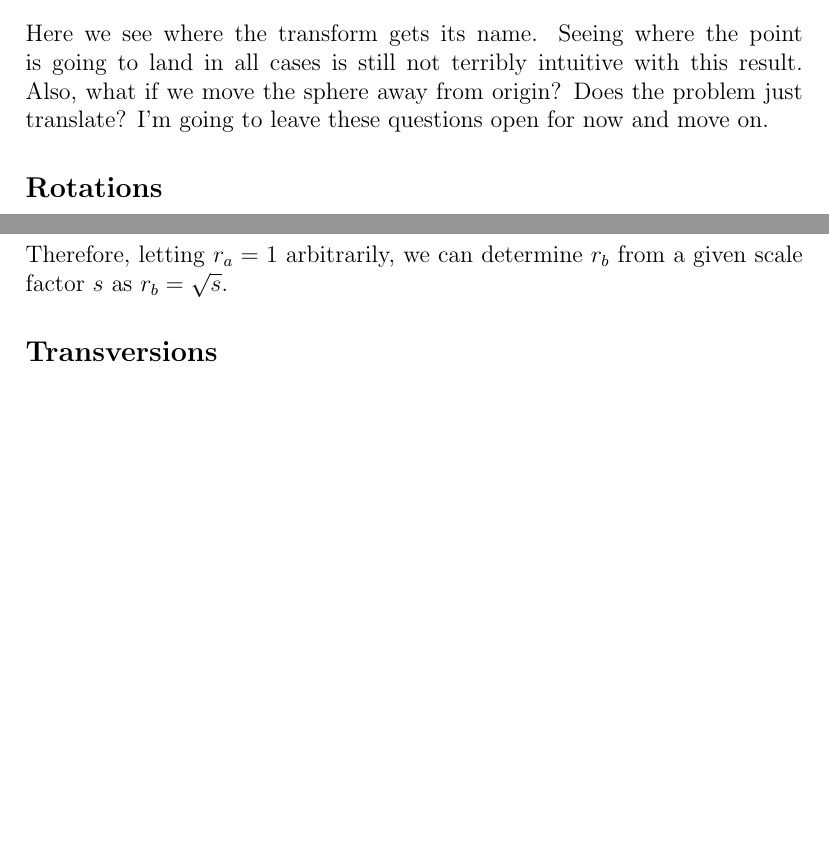
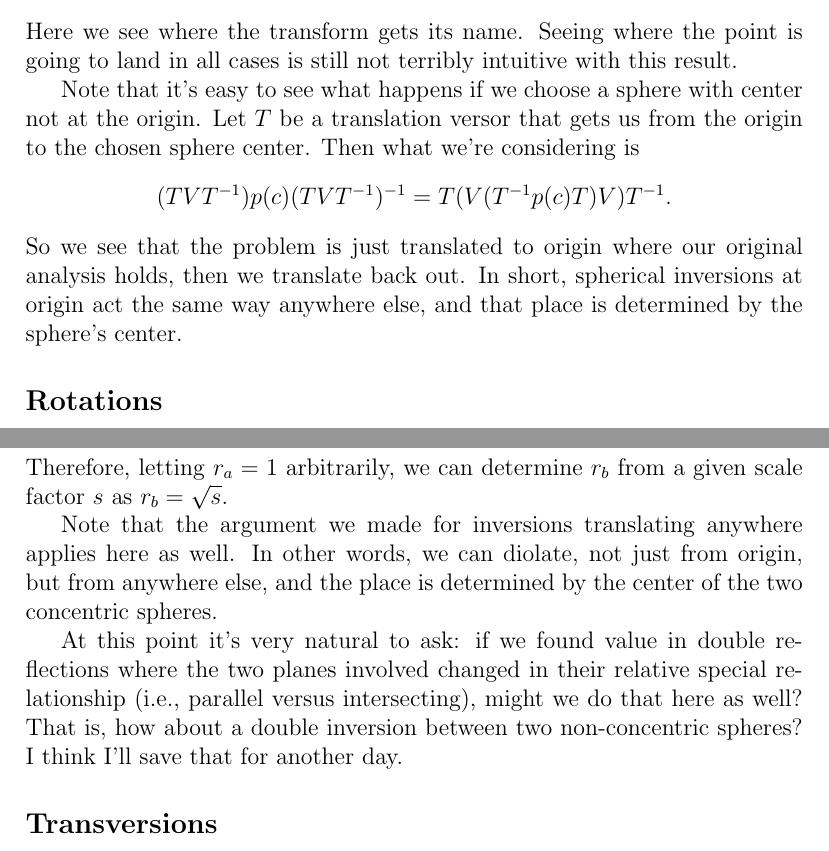
Before and after one commit to spencerparkin/GAMath, a LaTeX document (Paper/CGAMath.tex): two parts of pages 9 and 10 of 10 before the commit and two parts of pages 9 and 10 of 11 after it, joined at a grey line, cut so that both start at the same text, the shorter picture padded with empty space. Compiled offline with pdfLaTeX.

Commit message:
Some thoughts.

```diff
--- a/Paper/CGAMath.tex
+++ b/Paper/CGAMath.tex
@@ -337,8 +337,17 @@ If we let $V=\nvao-\frac{1}{2}r^2\nvai$ be the dot representation of a sphere ce
 \frac{Vp(c)\tilde{V}}{-c^2} = p(r^2c^{-1}).
 \end{equation*}
 Here we see where the transform gets its name.  Seeing where the point is going to land in all cases is still
-not terribly intuitive with this result.  Also, what if we move the sphere away from origin?
-Does the problem just translate?  I'm going to leave these questions open for now and move on.
+not terribly intuitive with this result.
+
+Note that it's easy to see what happens if we choose a sphere with center not at the origin.
+Let $T$ be a translation versor that gets us from the origin to the chosen sphere center.
+Then what we're considering is
+\begin{equation*}
+(TVT^{-1})p(c)(TVT^{-1})^{-1} = T(V(T^{-1}p(c)T)V)T^{-1}.
+\end{equation*}
+So we see that the problem is just translated to origin where our original analysis holds, then we
+translate back out.  In short, spherical inversions at origin act the same way anywhere else, and
+that place is determined by the sphere's center.
 
 \subsection*{Rotations}
 
@@ -363,6 +372,16 @@ then
 \frac{Vp(c)\tilde{V}}{r_a^4} = p\left(\frac{r_b^2}{r_a^2}c\right).
 \end{equation*}
 Therefore, letting $r_a=1$ arbitrarily, we can determine $r_b$ from a given scale factor $s$ as $r_b=\sqrt{s}$.
+
+Note that the argument we made for inversions translating anywhere applies here as well.
+In other words, we can diolate, not just from origin, but from anywhere else, and the place is
+determined by the center of the two concentric spheres.
+
+At this point it's very natural to ask: if we found value in double reflections where the two
+planes involved changed in their relative special relationship (i.e., parallel versus intersecting),
+might we do that here as well?
+That is, how about a double inversion between two non-concentric spheres?
+I think I'll save that for another day.
 
 \subsection*{Transversions}
 
```
Also changed, not shown: Paper/CGAMath.pdf.
